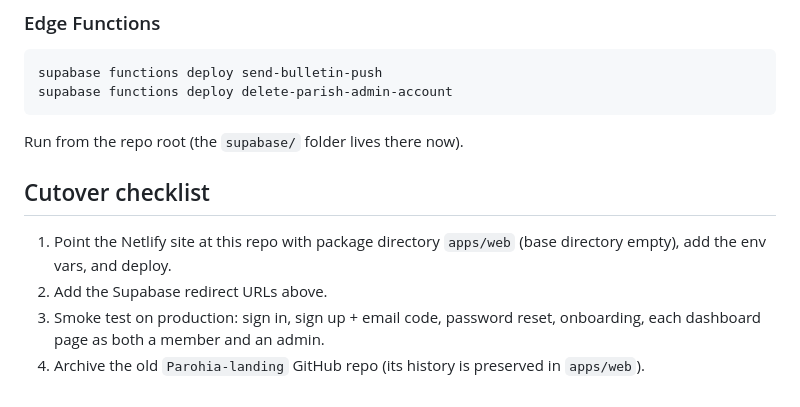
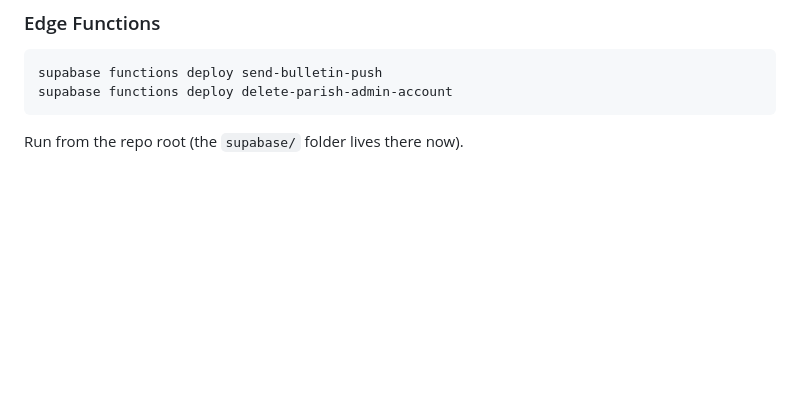
Before and after one commit to ssh1be/parohia-app, a Markdown page: README.md, the part around the change. Rendered like a GitHub page; blank space fills up the shorter version.

Commit message:
Update README
Removed cutover checklist from README.

````diff
--- a/README.md
+++ b/README.md
@@ -75,10 +75,3 @@ supabase functions deploy delete-parish-admin-account
 ```
 
 Run from the repo root (the `supabase/` folder lives there now).
-
-## Cutover checklist
-
-1. Point the Netlify site at this repo with package directory `apps/web` (base directory empty), add the env vars, and deploy.
-2. Add the Supabase redirect URLs above.
-3. Smoke test on production: sign in, sign up + email code, password reset, onboarding, each dashboard page as both a member and an admin.
-4. Archive the old `Parohia-landing` GitHub repo (its history is preserved in `apps/web`).
````
